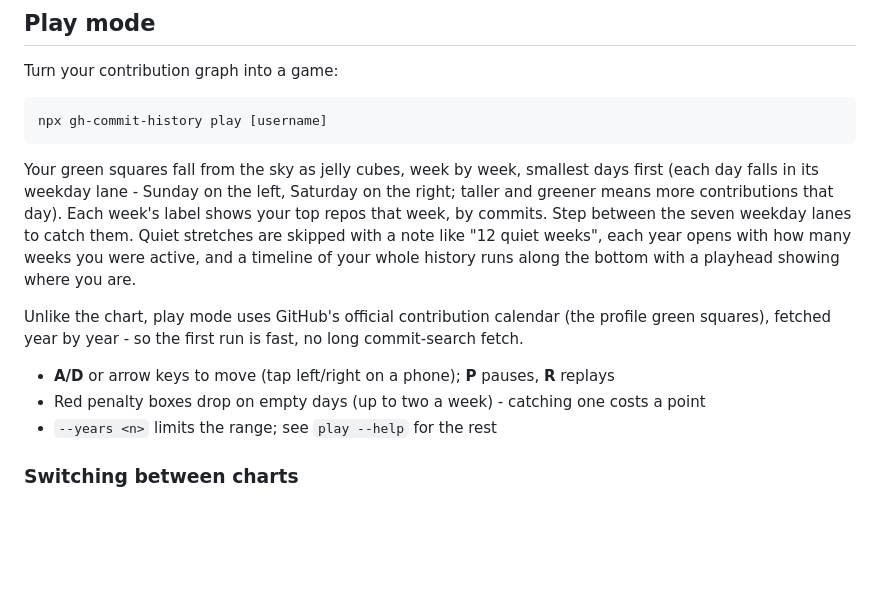
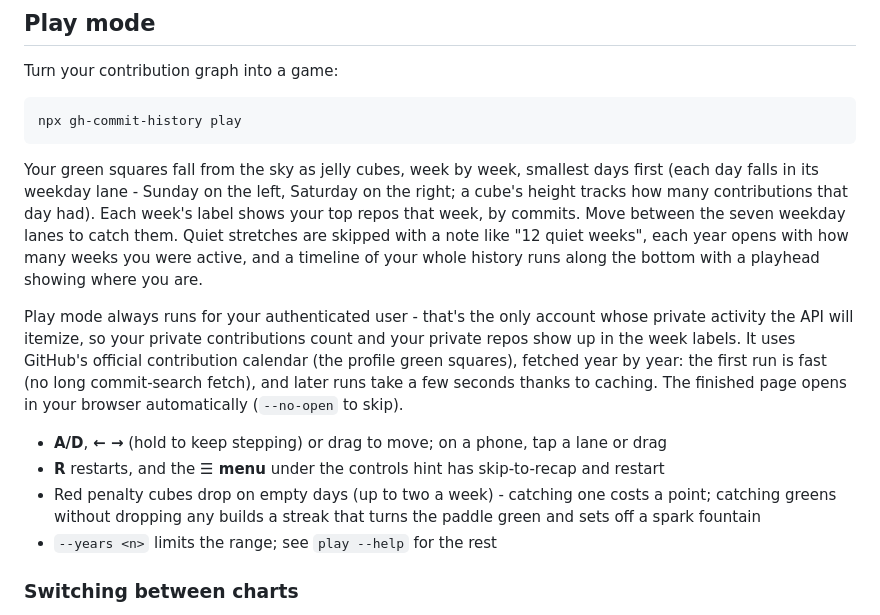
Before and after one commit to ykdojo/gh-commit-history, a Markdown page: README.md, the part around the change. GitHub-like rendering; blank space fills up the shorter version.

Commit message:
README: update play mode section for the polish pass
Self-only usage (with the private-repo rationale), caching and
auto-open behavior, current controls (hold-to-step, drag, menu,
restart), red cube naming, and the streak reward.

````diff
--- a/README.md
+++ b/README.md
@@ -66,15 +66,16 @@ npx gh-commit-history --range 1m
 Turn your contribution graph into a game:
 
 ```bash
-npx gh-commit-history play [username]
+npx gh-commit-history play
 ```
 
-Your green squares fall from the sky as jelly cubes, week by week, smallest days first (each day falls in its weekday lane - Sunday on the left, Saturday on the right; taller and greener means more contributions that day). Each week's label shows your top repos that week, by commits. Step between the seven weekday lanes to catch them. Quiet stretches are skipped with a note like "12 quiet weeks", each year opens with how many weeks you were active, and a timeline of your whole history runs along the bottom with a playhead showing where you are.
+Your green squares fall from the sky as jelly cubes, week by week, smallest days first (each day falls in its weekday lane - Sunday on the left, Saturday on the right; a cube's height tracks how many contributions that day had). Each week's label shows your top repos that week, by commits. Move between the seven weekday lanes to catch them. Quiet stretches are skipped with a note like "12 quiet weeks", each year opens with how many weeks you were active, and a timeline of your whole history runs along the bottom with a playhead showing where you are.
 
-Unlike the chart, play mode uses GitHub's official contribution calendar (the profile green squares), fetched year by year - so the first run is fast, no long commit-search fetch.
+Play mode always runs for your authenticated user - that's the only account whose private activity the API will itemize, so your private contributions count and your private repos show up in the week labels. It uses GitHub's official contribution calendar (the profile green squares), fetched year by year: the first run is fast (no long commit-search fetch), and later runs take a few seconds thanks to caching. The finished page opens in your browser automatically (`--no-open` to skip).
 
-- **A/D** or arrow keys to move (tap left/right on a phone); **P** pauses, **R** replays
-- Red penalty boxes drop on empty days (up to two a week) - catching one costs a point
+- **A/D**, **← →** (hold to keep stepping) or drag to move; on a phone, tap a lane or drag
+- **R** restarts, and the **☰ menu** under the controls hint has skip-to-recap and restart
+- Red penalty cubes drop on empty days (up to two a week) - catching one costs a point; catching greens without dropping any builds a streak that turns the paddle green and sets off a spark fountain
 - `--years <n>` limits the range; see `play --help` for the rest
 
 ### Switching between charts
````
